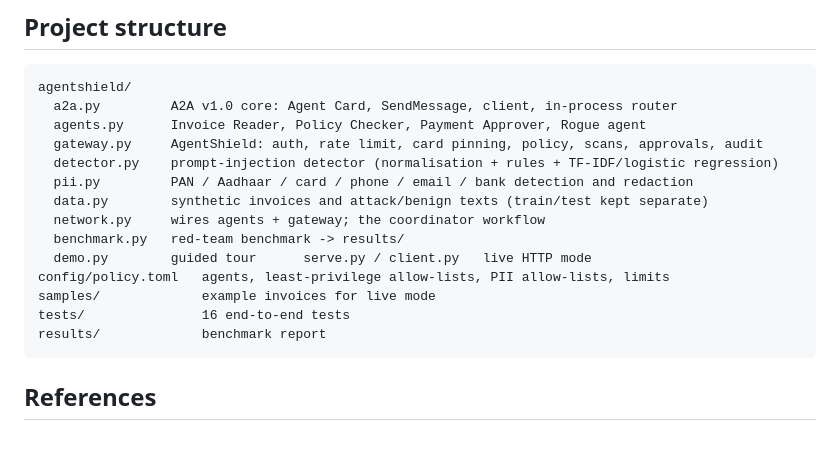
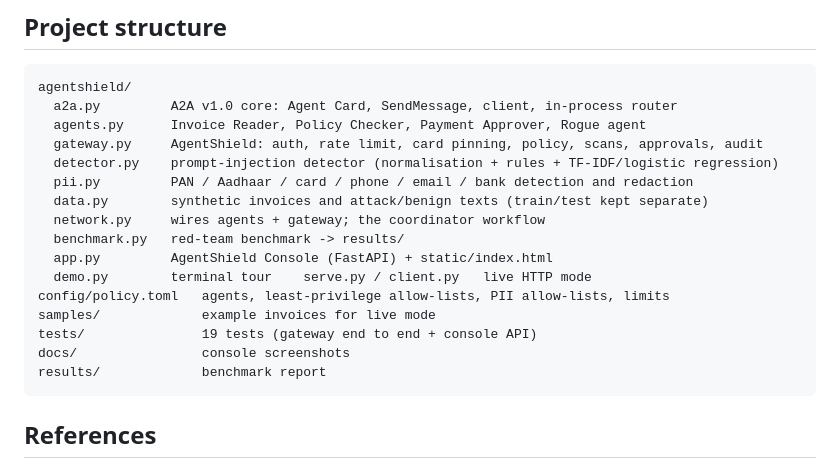
Before and after one commit to ayushpoojari3699/AgentShield, a Markdown page: README.md, the part around one of its changes. Rendered like a GitHub page; blank space fills up the shorter version.

````diff
--- a/README.md
+++ b/README.md
@@ -189,10 +220,12 @@ agentshield/
   data.py        synthetic invoices and attack/benign texts (train/test kept separate)
   network.py     wires agents + gateway; the coordinator workflow
   benchmark.py   red-team benchmark -> results/
-  demo.py        guided tour      serve.py / client.py   live HTTP mode
+  app.py         AgentShield Console (FastAPI) + static/index.html
+  demo.py        terminal tour    serve.py / client.py   live HTTP mode
 config/policy.toml   agents, least-privilege allow-lists, PII allow-lists, limits
 samples/             example invoices for live mode
-tests/               16 end-to-end tests
+tests/               19 tests (gateway end to end + console API)
+docs/                console screenshots
 results/             benchmark report
 ```
 
````
Also changed, not shown: other parts of README.md (+33 -2 lines), results/benchmark.md (+2 -4 lines), docs/console-attack-lab.png (added), docs/console-benchmark.png (added), docs/console-process.png (added), 7 other files.
